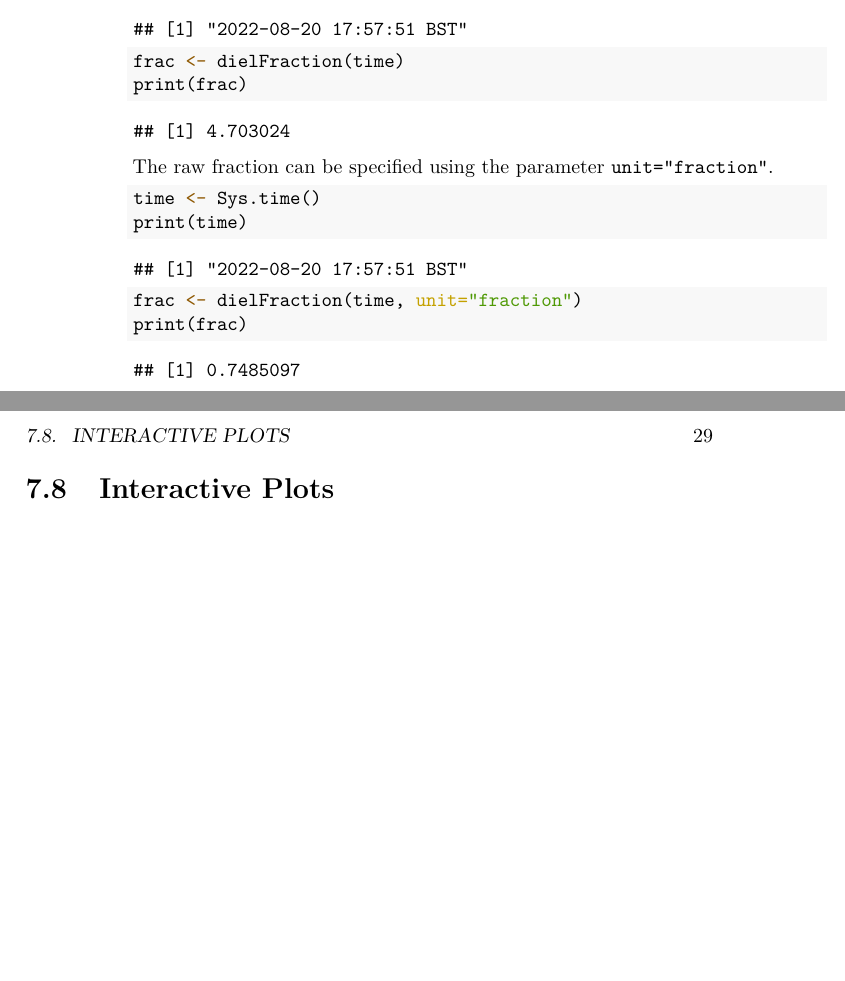
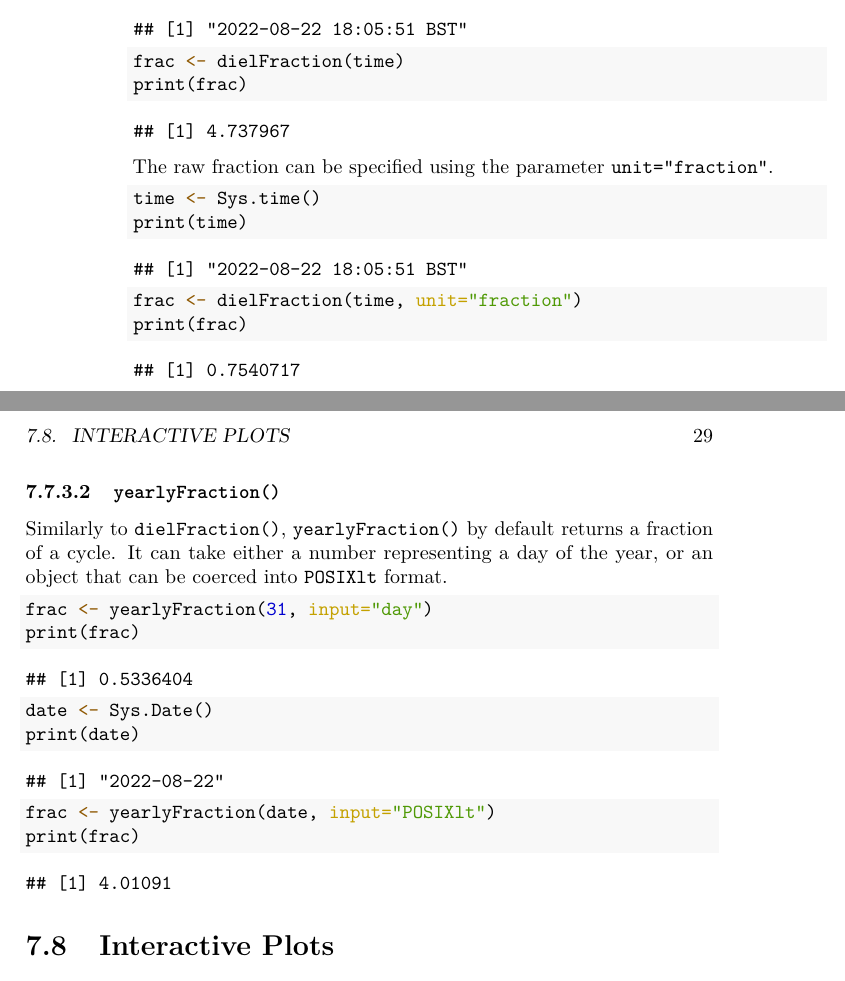
Before and after one commit to audioblast/acoustic-viz, a LaTeX book (docs/_main.tex): two parts of pages 28 and 29 of 39, joined at a grey line, cut so that both start at the same text, the shorter picture padded with empty space. Compiled offline with pdfLaTeX.

Commit message:
yearlyPlot

```diff
--- a/docs/_main.tex
+++ b/docs/_main.tex
@@ -117,7 +117,7 @@
 
 \title{Visualisation for bioacoustics and ecoacoustics in R}
 \author{Ed Baker}
-\date{2022-08-20}
+\date{2022-08-22}
 
 \begin{document}
 \maketitle
@@ -892,7 +892,7 @@ The \texttt{dielFraction()} function is used to convert a POSIX time, or a time
 \end{Shaded}
 
 \begin{verbatim}
-## [1] 4.703024
+## [1] 4.737967
 \end{verbatim}
 
 The raw fraction can be specified using the parameter \texttt{unit="fraction"}.
@@ -905,7 +905,7 @@ The raw fraction can be specified using the parameter \texttt{unit="fraction"}.
 \end{Shaded}
 
 \begin{verbatim}
-## [1] "2022-08-20 17:57:51 BST"
+## [1] "2022-08-22 18:05:51 BST"
 \end{verbatim}
 
 \begin{Shaded}
@@ -916,7 +916,45 @@ The raw fraction can be specified using the parameter \texttt{unit="fraction"}.
 \end{Shaded}
 
 \begin{verbatim}
-## [1] 0.7485097
+## [1] 0.7540717
+\end{verbatim}
+
+\hypertarget{yearlyfraction}{%
+\subsubsection{\texorpdfstring{\texttt{yearlyFraction()}}{yearlyFraction()}}\label{yearlyfraction}}
+
+Similarly to \texttt{dielFraction()}, \texttt{yearlyFraction()} by default returns a fraction of a cycle. It can take either a number representing a day of the year, or an object that can be coerced into \texttt{POSIXlt} format.
+
+\begin{Shaded}
+\begin{Highlighting}[]
+\NormalTok{frac }\OtherTok{\textless{}{-}} \FunctionTok{yearlyFraction}\NormalTok{(}\DecValTok{31}\NormalTok{, }\AttributeTok{input=}\StringTok{"day"}\NormalTok{)}
+\FunctionTok{print}\NormalTok{(frac)}
+\end{Highlighting}
+\end{Shaded}
+
+\begin{verbatim}
+## [1] 0.5336404
+\end{verbatim}
+
+\begin{Shaded}
+\begin{Highlighting}[]
+\NormalTok{date }\OtherTok{\textless{}{-}} \FunctionTok{Sys.Date}\NormalTok{()}
+\FunctionTok{print}\NormalTok{(date)}
+\end{Highlighting}
+\end{Shaded}
+
+\begin{verbatim}
+## [1] "2022-08-22"
+\end{verbatim}
+
+\begin{Shaded}
+\begin{Highlighting}[]
+\NormalTok{frac }\OtherTok{\textless{}{-}} \FunctionTok{yearlyFraction}\NormalTok{(date, }\AttributeTok{input=}\StringTok{"POSIXlt"}\NormalTok{)}
+\FunctionTok{print}\NormalTok{(frac)}
+\end{Highlighting}
+\end{Shaded}
+
+\begin{verbatim}
+## [1] 4.01091
 \end{verbatim}
 
 \hypertarget{interactive-plots}{%
```
Also changed, not shown: docs/reference-keys.txt (+1 -0 lines), _bookdown_files/_main_files/figure-latex/emptyDiel-1.pdf, docs/_main.pdf, docs/_main.tex (2 more changed lines), 16 other files.
